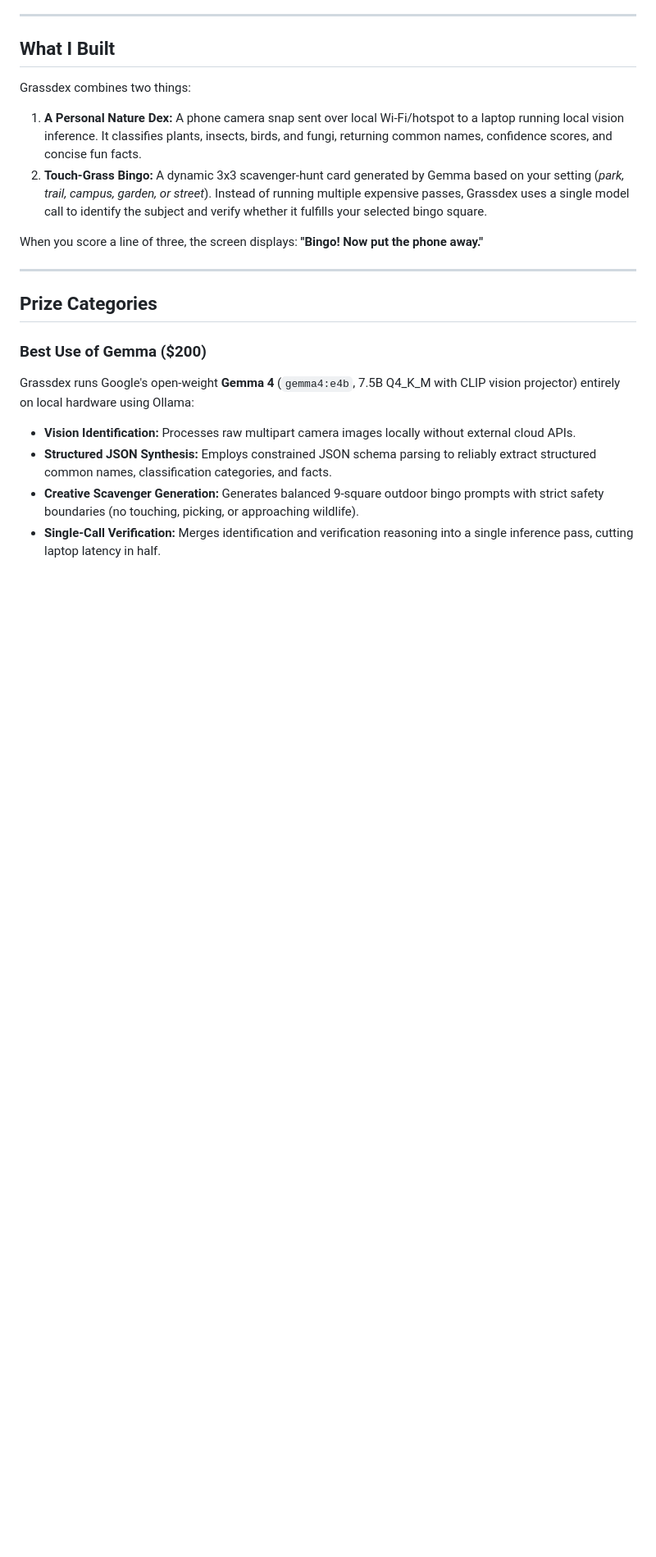
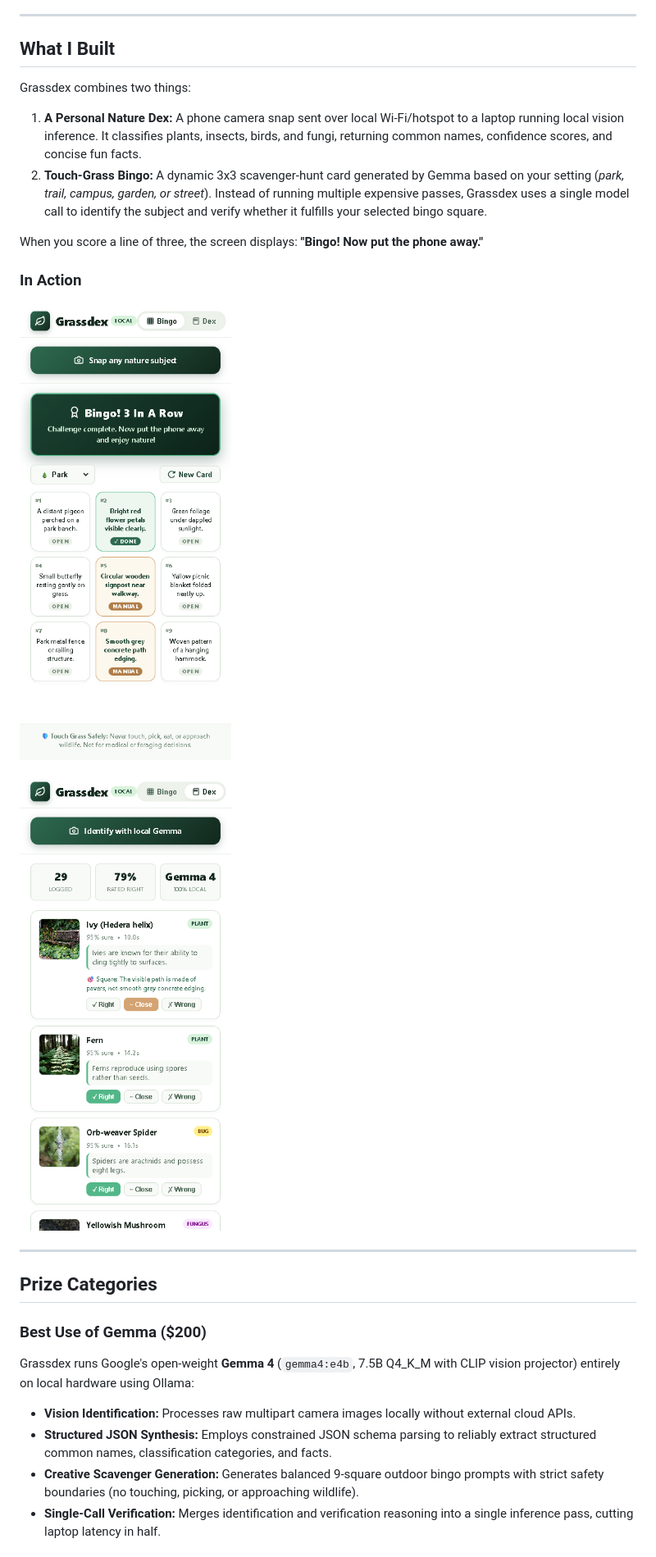
Before and after one commit to YTxFSGAMERz/hacktoberfest-Grassdex, a Markdown page: docs/post/draft.md, the part around one of its changes. Shown at 82% size. GitHub-like rendering; blank space fills up the shorter version.

Commit message:
docs: finalize post draft with image embeds and polished links

```diff
--- a/docs/post/draft.md
+++ b/docs/post/draft.md
@@ -35,6 +29,11 @@ Grassdex combines two things:
 2. **Touch-Grass Bingo:** A dynamic 3x3 scavenger-hunt card generated by Gemma based on your setting (*park, trail, campus, garden, or street*). Instead of running multiple expensive passes, Grassdex uses a single model call to identify the subject and verify whether it fulfills your selected bingo square.
 
 When you score a line of three, the screen displays: **"Bingo! Now put the phone away."**
+
+### In Action
+![Touch Grass Bingo Mobile UI](https://raw.githubusercontent.com/YTxFSGAMERz/hacktoberfest-Grassdex/main/docs/evidence/bingo_card_mobile.png)
+
+![Nature Dex Log View](https://raw.githubusercontent.com/YTxFSGAMERz/hacktoberfest-Grassdex/main/docs/evidence/dex_log_mobile.png)
 
 ---
 
```
Also changed, not shown: other parts of docs/post/draft.md (+1 -7 lines).
